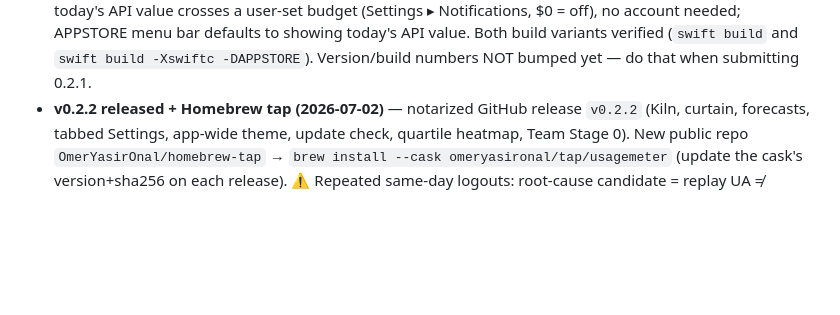
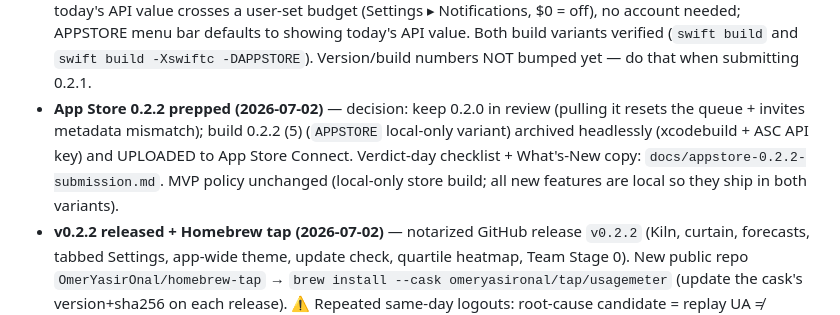
Before and after one commit to OmerYasirOnal/UsageMeter, a Markdown page: docs/STATUS.md, the part around the change. GitHub-like rendering; blank space fills up the shorter version.

Commit message:
docs: App Store 0.2.2 verdict-day checklist; build 5 uploaded to ASC
Co-Authored-By: Claude Fable 5 <noreply@anthropic.com>

```diff
--- a/docs/STATUS.md
+++ b/docs/STATUS.md
@@ -89,6 +89,12 @@ So we pivoted to local-only and **expired build 2** so it can't be submitted.
   needed; APPSTORE menu bar defaults to showing today's API value. Both build
   variants verified (`swift build` and `swift build -Xswiftc -DAPPSTORE`).
   Version/build numbers NOT bumped yet — do that when submitting 0.2.1.
+- **App Store 0.2.2 prepped (2026-07-02)** — decision: keep 0.2.0 in review
+  (pulling it resets the queue + invites metadata mismatch); build 0.2.2 (5)
+  (`APPSTORE` local-only variant) archived headlessly (xcodebuild + ASC API
+  key) and UPLOADED to App Store Connect. Verdict-day checklist + What's-New
+  copy: `docs/appstore-0.2.2-submission.md`. MVP policy unchanged (local-only
+  store build; all new features are local so they ship in both variants).
 - **v0.2.2 released + Homebrew tap (2026-07-02)** — notarized GitHub release
   `v0.2.2` (Kiln, curtain, forecasts, tabbed Settings, app-wide theme, update
   check, quartile heatmap, Team Stage 0). New public repo
```
Also changed, not shown: docs/appstore-0.2.2-submission.md (added, +36 -0 lines).
